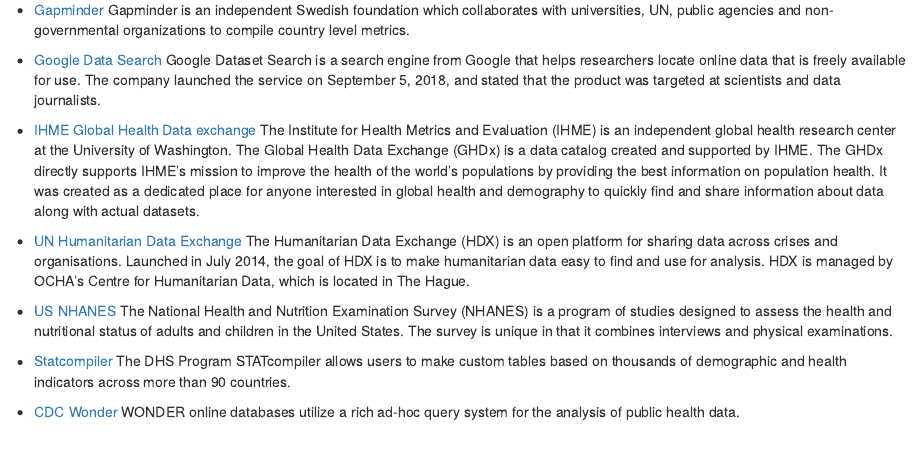
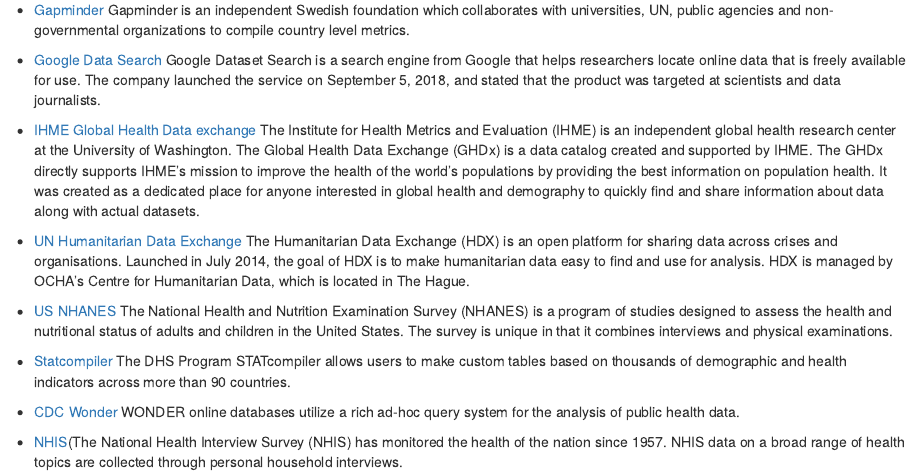
Before and after one commit to ellatemprosa/viz2018, an R Markdown document (publicdata.rmd): the page in a window 1100 px wide, from 230 px down. Rendered offline with R 4.5, knitr and Pandoc, with nearby package versions.

Commit message:
Update publicdata.rmd

```diff
--- a/publicdata.rmd
+++ b/publicdata.rmd
@@ -37,3 +37,5 @@
 
 * [CDC Wonder](https://wonder.cdc.gov/)
 WONDER online databases utilize a rich ad-hoc query system for the analysis of public health data.
+
+* [NHIS](https://www.cdc.gov/nchs/nhis/nhis_questionnaires.htm)(The National Health Interview Survey (NHIS) has monitored the health of the nation since 1957. NHIS data on a broad range of health topics are collected through personal household interviews.
```
